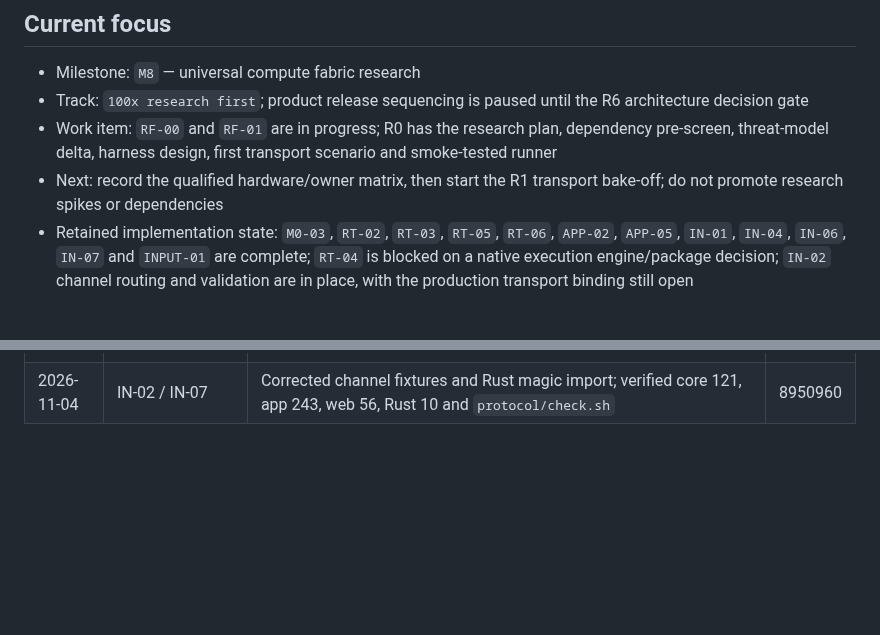
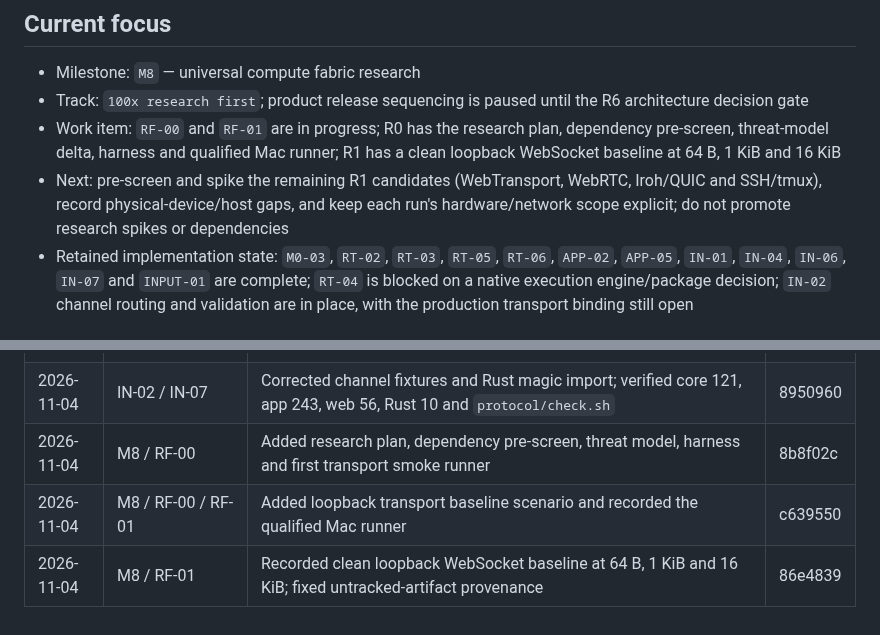
Before and after one commit to amharik/AirDesk, a Markdown page: milestones.md, 2 parts joined by grey strips. GitHub-like rendering; blank space fills up the shorter version.

Commit message:
docs: record transport baseline progress

```diff
--- a/milestones.md
+++ b/milestones.md
@@ -18,8 +18,8 @@ This file is the implementation tracker. `docs/adr/README.md` remains authoritat
 
 - Milestone: `M8` — universal compute fabric research
 - Track: `100x research first`; product release sequencing is paused until the R6 architecture decision gate
-- Work item: `RF-00` and `RF-01` are in progress; R0 has the research plan, dependency pre-screen, threat-model delta, harness design, first transport scenario and smoke-tested runner
-- Next: record the qualified hardware/owner matrix, then start the R1 transport bake-off; do not promote research spikes or dependencies
+- Work item: `RF-00` and `RF-01` are in progress; R0 has the research plan, dependency pre-screen, threat-model delta, harness and qualified Mac runner; R1 has a clean loopback WebSocket baseline at 64 B, 1 KiB and 16 KiB
+- Next: pre-screen and spike the remaining R1 candidates (WebTransport, WebRTC, Iroh/QUIC and SSH/tmux), record physical-device/host gaps, and keep each run's hardware/network scope explicit; do not promote research spikes or dependencies
 - Retained implementation state: `M0-03`, `RT-02`, `RT-03`, `RT-05`, `RT-06`, `APP-02`, `APP-05`, `IN-01`, `IN-04`, `IN-06`, `IN-07` and `INPUT-01` are complete; `RT-04` is blocked on a native execution engine/package decision; `IN-02` channel routing and validation are in place, with the production transport binding still open
 
 ## Verification status
@@ -191,3 +191,6 @@ Exit: Q1–Q8 answered with evidence; scenario corpus has pass/fail results; R6
 | 2026-11-04 | APP-02 | Added workspace lifecycle store and Settings actions for start, suspend, checkpoint, resume and stop with observed/desired state reporting | 6c13336 |
 | 2026-11-04 | IN-02 / IN-07 | Added channel-aware input dispatch/transport validation, envelope-first classification and FlatBuffers `0xA5` collision corpora across Swift, Rust and web | a50476f |
 | 2026-11-04 | IN-02 / IN-07 | Corrected channel fixtures and Rust magic import; verified core 121, app 243, web 56, Rust 10 and `protocol/check.sh` | 8950960 |
+| 2026-11-04 | M8 / RF-00 | Added research plan, dependency pre-screen, threat model, harness and first transport smoke runner | 8b8f02c |
+| 2026-11-04 | M8 / RF-00 / RF-01 | Added loopback transport baseline scenario and recorded the qualified Mac runner | c639550 |
+| 2026-11-04 | M8 / RF-01 | Recorded clean loopback WebSocket baseline at 64 B, 1 KiB and 16 KiB; fixed untracked-artifact provenance | 86e4839 |
```
